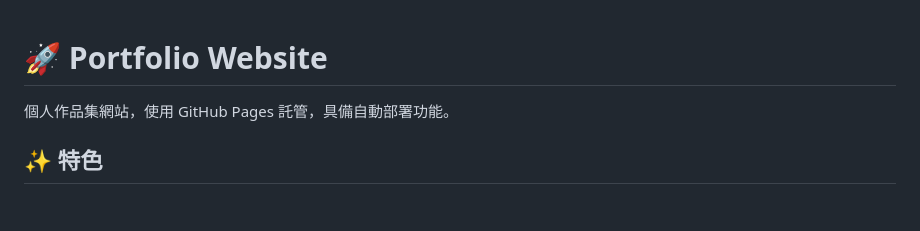
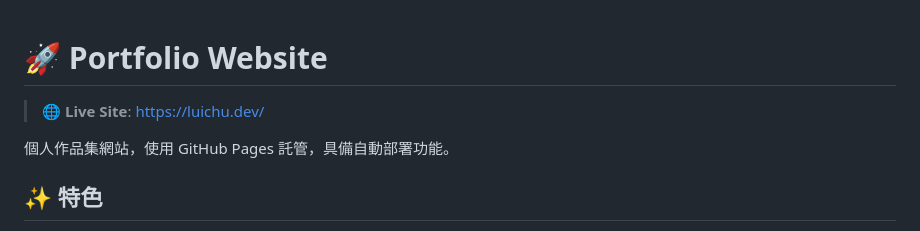
Before and after one commit to ChuLiYu/aws-portfolio-project, a Markdown page: README.md, the part around the change. GitHub-like rendering; blank space fills up the shorter version.

Commit message:
Add live site link to README

```diff
--- a/README.md
+++ b/README.md
@@ -1,4 +1,6 @@
 # 🚀 Portfolio Website
+
+> 🌐 **Live Site**: [https://luichu.dev/](https://luichu.dev/)
 
 個人作品集網站，使用 GitHub Pages 託管，具備自動部署功能。
 
```
